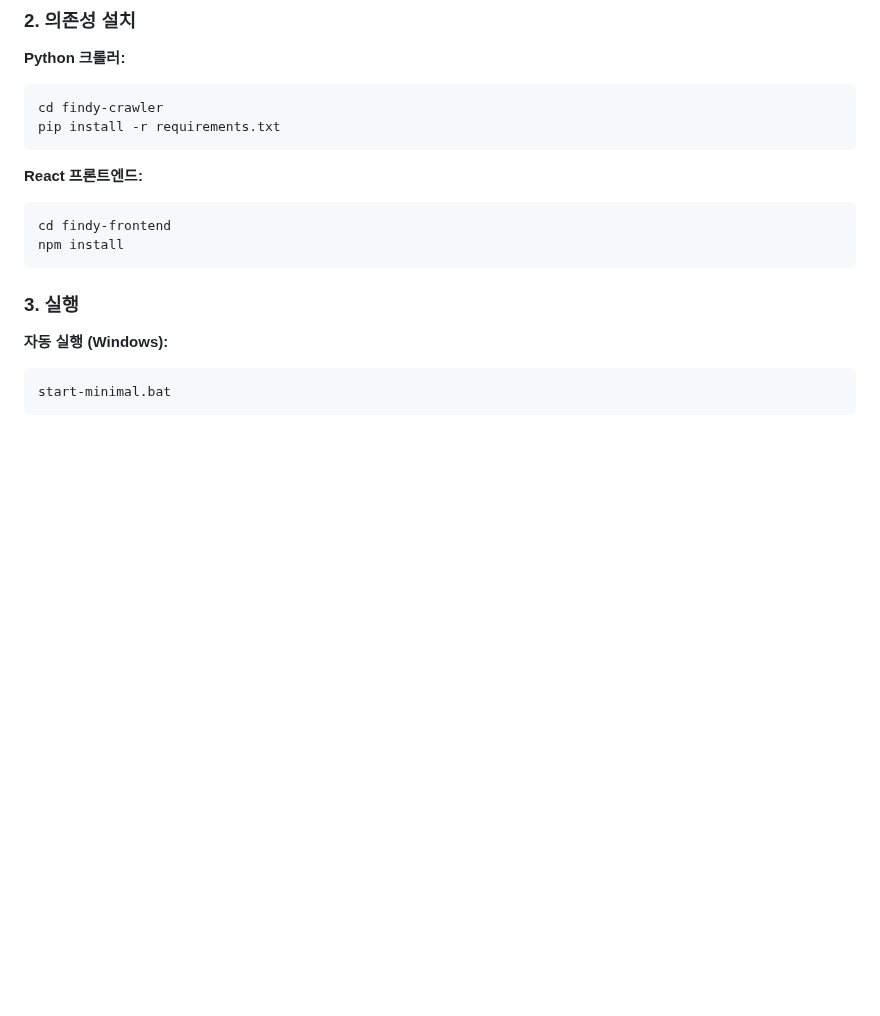
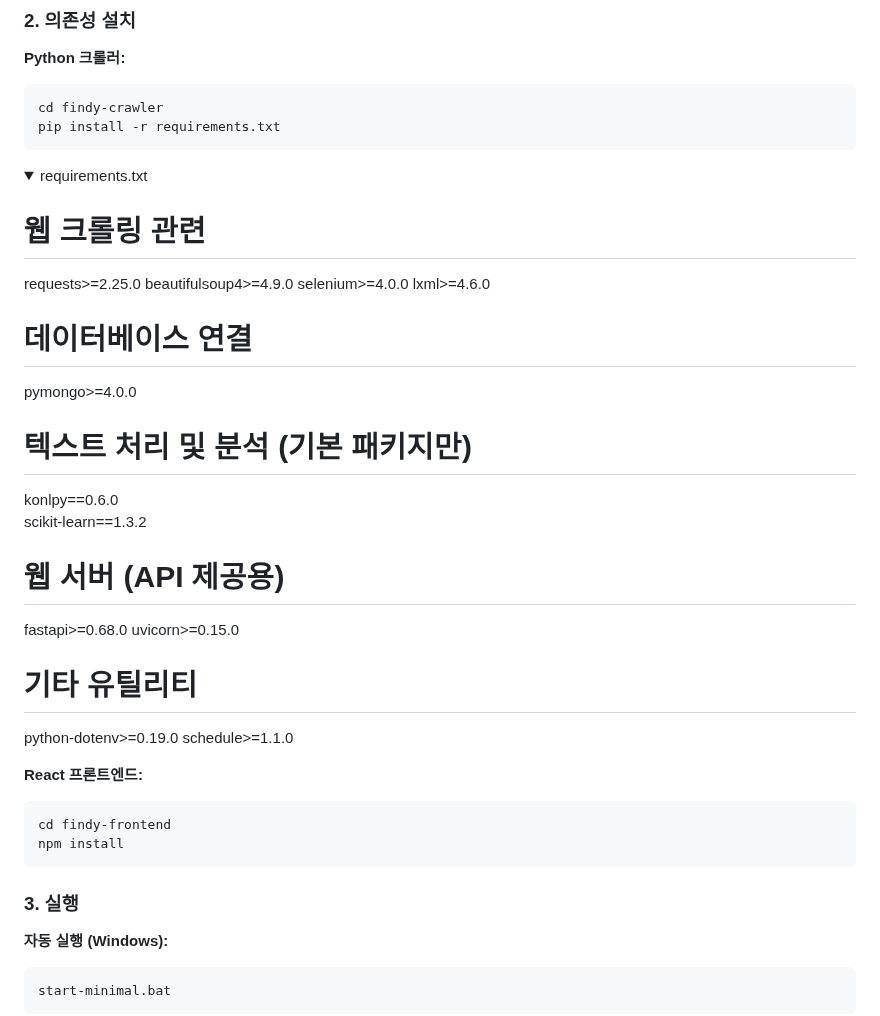
Before and after one commit to hyeongseop211/Findy, a Markdown page: README.md, the part around the change. Drawn GitHub-style; folded sections open; blank space fills up the shorter version.

````diff
--- a/README.md
+++ b/README.md
@@ -56,6 +56,29 @@ Findy-main/
 cd findy-crawler
 pip install -r requirements.txt
 ```
+<details>
+<summary>requirements.txt</summary>
+
+# 웹 크롤링 관련
+requests>=2.25.0
+beautifulsoup4>=4.9.0
+selenium>=4.0.0
+lxml>=4.6.0
+
+# 데이터베이스 연결
+pymongo>=4.0.0
+
+# 텍스트 처리 및 분석 (기본 패키지만)
+konlpy==0.6.0
+scikit-learn==1.3.2
+
+# 웹 서버 (API 제공용)
+fastapi>=0.68.0
+uvicorn>=0.15.0
+
+# 기타 유틸리티
+python-dotenv>=0.19.0
+schedule>=1.1.0
 
 **React 프론트엔드:**
 ```bash
````
